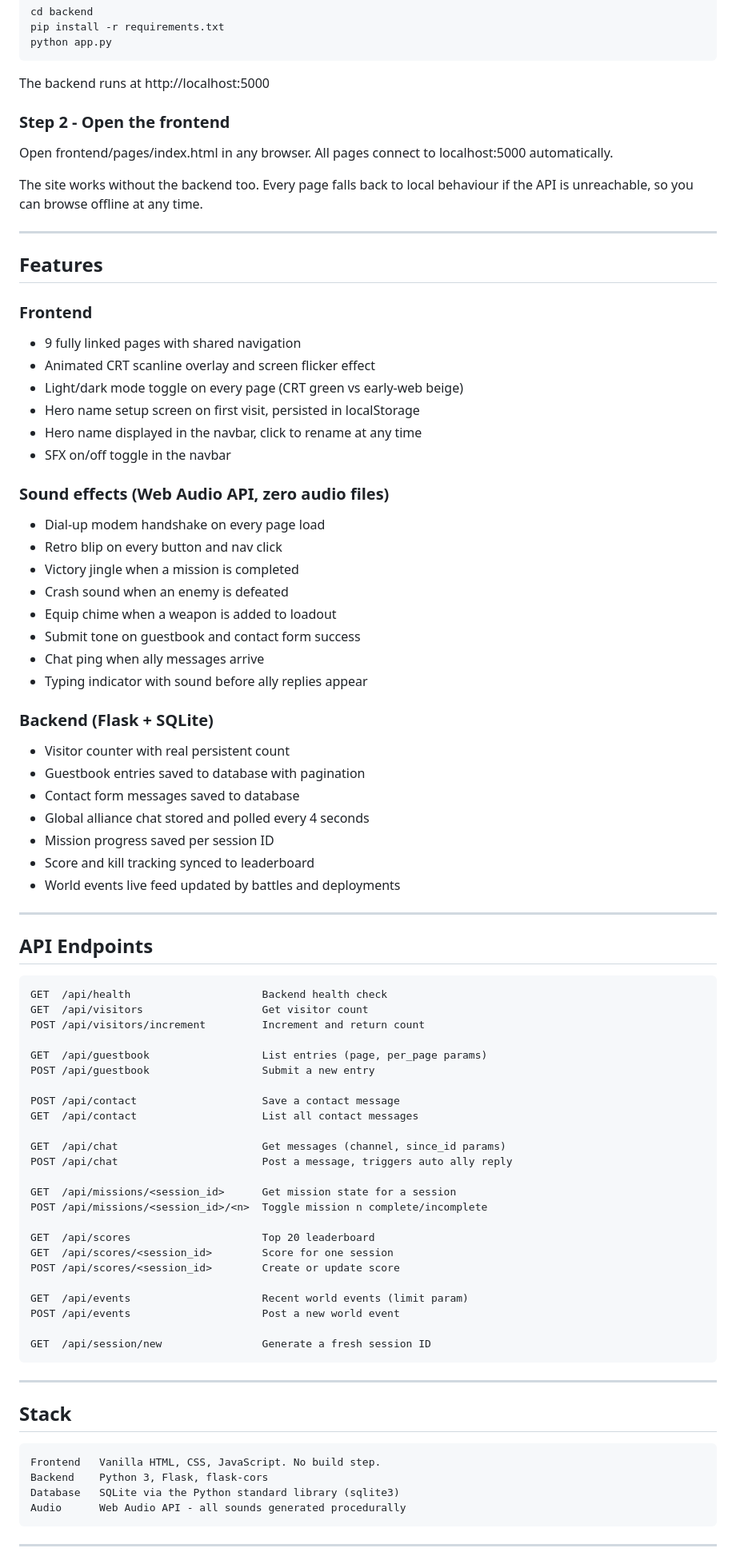
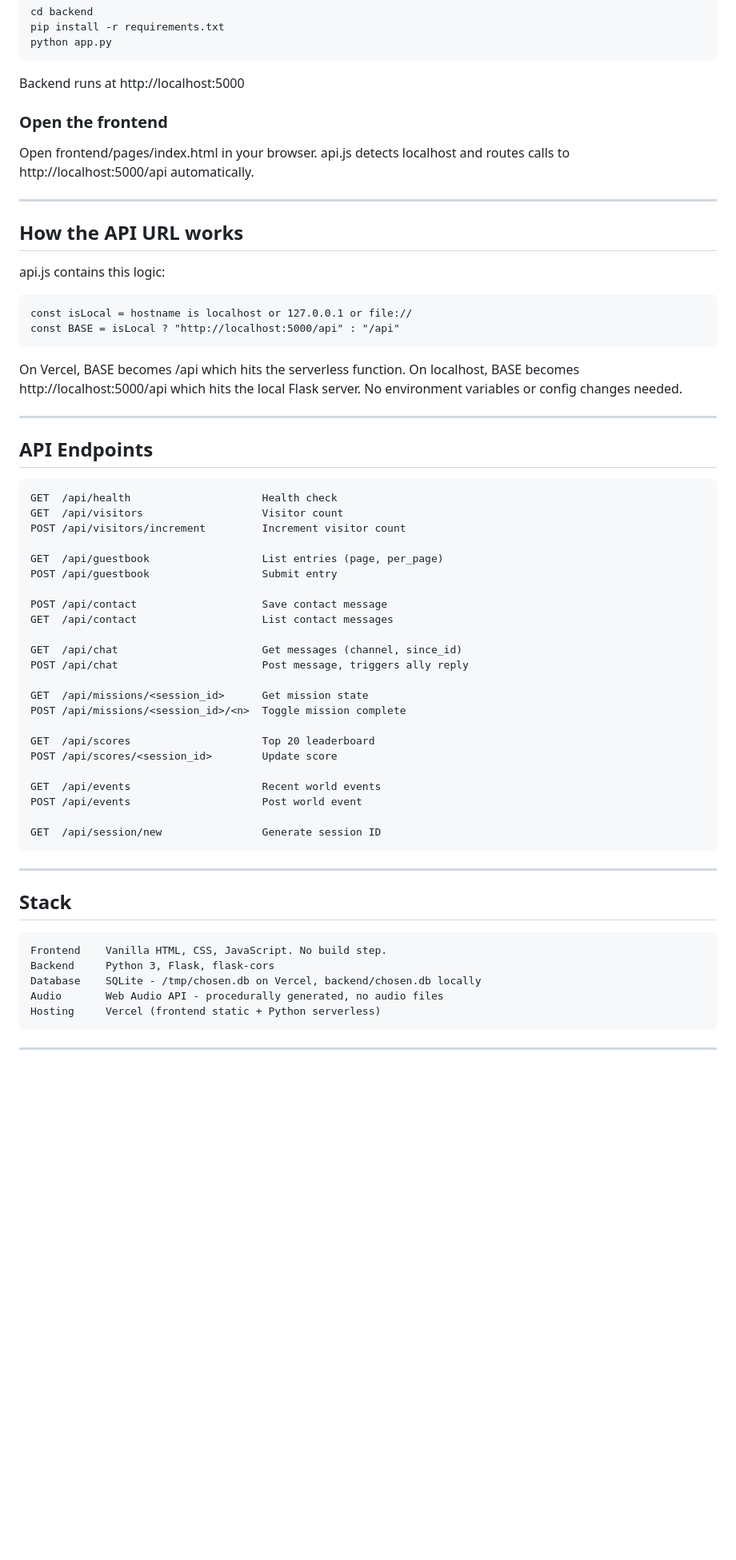
Before and after one commit to ssupshub/chosen-one-y2k, a Markdown page: README.md, the part around one of its changes. Shown at 80% size. GitHub-like rendering; blank space fills up the shorter version.

Commit message:
Update README with Vercel deploy steps and project structure

```diff
--- a/README.md
+++ b/README.md
@@ -61,84 +90,63 @@ Or manually:
     pip install -r requirements.txt
     python app.py
 
-The backend runs at http://localhost:5000
+Backend runs at http://localhost:5000
 
-### Step 2 - Open the frontend
+### Open the frontend
 
-Open frontend/pages/index.html in any browser.
-All pages connect to localhost:5000 automatically.
-
-The site works without the backend too. Every page falls back to local behaviour
-if the API is unreachable, so you can browse offline at any time.
+Open frontend/pages/index.html in your browser.
+api.js detects localhost and routes calls to http://localhost:5000/api automatically.
 
 ---
 
-## Features
+## How the API URL works
 
-### Frontend
-- 9 fully linked pages with shared navigation
-- Animated CRT scanline overlay and screen flicker effect
-- Light/dark mode toggle on every page (CRT green vs early-web beige)
-- Hero name setup screen on first visit, persisted in localStorage
-- Hero name displayed in the navbar, click to rename at any time
-- SFX on/off toggle in the navbar
+api.js contains this logic:
 
-### Sound effects (Web Audio API, zero audio files)
-- Dial-up modem handshake on every page load
-- Retro blip on every button and nav click
-- Victory jingle when a mission is completed
-- Crash sound when an enemy is defeated
-- Equip chime when a weapon is added to loadout
-- Submit tone on guestbook and contact form success
-- Chat ping when ally messages arrive
-- Typing indicator with sound before ally replies appear
+    const isLocal = hostname is localhost or 127.0.0.1 or file://
+    const BASE = isLocal ? "http://localhost:5000/api" : "/api"
 
-### Backend (Flask + SQLite)
-- Visitor counter with real persistent count
-- Guestbook entries saved to database with pagination
-- Contact form messages saved to database
-- Global alliance chat stored and polled every 4 seconds
-- Mission progress saved per session ID
-- Score and kill tracking synced to leaderboard
-- World events live feed updated by battles and deployments
+On Vercel, BASE becomes /api which hits the serverless function.
+On localhost, BASE becomes http://localhost:5000/api which hits the local Flask server.
+No environment variables or config changes needed.
 
 ---
 
 ## API Endpoints
 
-    GET  /api/health                     Backend health check
-    GET  /api/visitors                   Get visitor count
-    POST /api/visitors/increment         Increment and return count
+    GET  /api/health                     Health check
+    GET  /api/visitors                   Visitor count
+    POST /api/visitors/increment         Increment visitor count
 
-    GET  /api/guestbook                  List entries (page, per_page params)
-    POST /api/guestbook                  Submit a new entry
+    GET  /api/guestbook                  List entries (page, per_page)
+    POST /api/guestbook                  Submit entry
 
-    POST /api/contact                    Save a contact message
-    GET  /api/contact                    List all contact messages
+    POST /api/contact                    Save contact message
+    GET  /api/contact                    List contact messages
 
-    GET  /api/chat                       Get messages (channel, since_id params)
-    POST /api/chat                       Post a message, triggers auto ally reply
+    GET  /api/chat                       Get messages (channel, since_id)
+    POST /api/chat                       Post message, triggers ally reply
 
-    GET  /api/missions/<session_id>      Get mission state for a session
-    POST /api/missions/<session_id>/<n>  Toggle mission n complete/incomplete
+    GET  /api/missions/<session_id>      Get mission state
+    POST /api/missions/<session_id>/<n>  Toggle mission complete
 
     GET  /api/scores                     Top 20 leaderboard
-    GET  /api/scores/<session_id>        Score for one session
-    POST /api/scores/<session_id>        Create or update score
+    POST /api/scores/<session_id>        Update score
 
-    GET  /api/events                     Recent world events (limit param)
-    POST /api/events                     Post a new world event
+    GET  /api/events                     Recent world events
+    POST /api/events                     Post world event
 
-    GET  /api/session/new                Generate a fresh session ID
+    GET  /api/session/new                Generate session ID
 
 ---
 
 ## Stack
 
-    Frontend   Vanilla HTML, CSS, JavaScript. No build step.
-    Backend    Python 3, Flask, flask-cors
-    Database   SQLite via the Python standard library (sqlite3)
-    Audio      Web Audio API - all sounds generated procedurally
+    Frontend    Vanilla HTML, CSS, JavaScript. No build step.
+    Backend     Python 3, Flask, flask-cors
+    Database    SQLite - /tmp/chosen.db on Vercel, backend/chosen.db locally
+    Audio       Web Audio API - procedurally generated, no audio files
+    Hosting     Vercel (frontend static + Python serverless)
 
 ---
 
```
Also changed, not shown: other parts of README.md (+59 -29 lines).
